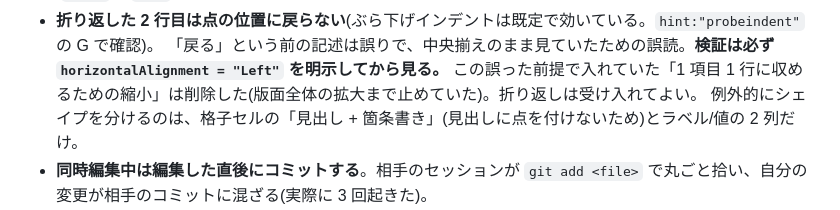
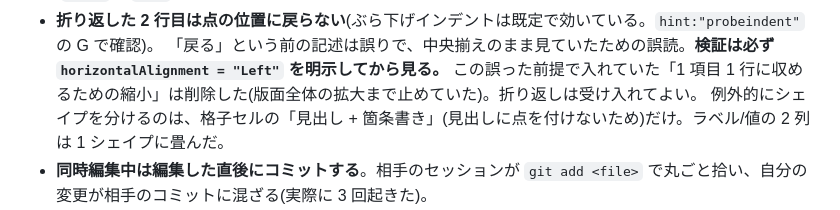
Before and after one commit to kuusougarou-eng/flash-slide, a Markdown page: CLAUDE.md, the part around the change. Rendered like a GitHub page.

Commit message:
ラベル/値の 2 列をやめた分の記述を直す
Co-Authored-By: Claude Opus 5 <noreply@anthropic.com>

```diff
--- a/CLAUDE.md
+++ b/CLAUDE.md
@@ -62,7 +62,7 @@
 - **折り返した 2 行目は点の位置に戻らない**(ぶら下げインデントは既定で効いている。`hint:"probeindent"` の G で確認)。
   「戻る」という前の記述は誤りで、中央揃えのまま見ていたための誤読。**検証は必ず `horizontalAlignment = "Left"` を明示してから見る。**
   この誤った前提で入れていた「1 項目 1 行に収めるための縮小」は削除した(版面全体の拡大まで止めていた)。折り返しは受け入れてよい。
-  例外的にシェイプを分けるのは、格子セルの「見出し + 箇条書き」(見出しに点を付けないため)とラベル/値の 2 列だけ。
+  例外的にシェイプを分けるのは、格子セルの「見出し + 箇条書き」(見出しに点を付けないため)だけ。ラベル/値の 2 列は 1 シェイプに畳んだ。
 - **同時編集中は編集した直後にコミットする**。相手のセッションが `git add <file>` で丸ごと拾い、自分の変更が相手のコミットに混ざる(実際に 3 回起きた)。
 - 検証トリガを使う前に `curl -sk https://localhost:3455/api/health` の `devTrigger` を見る。別エージェントが `DEV_TRIGGER` なしで
   サーバを再起動していると `/api/debug/trigger` が 404 になる。`server.log` も相手の再起動で切り詰められるので、完了判定はログの行数ではなく
```
